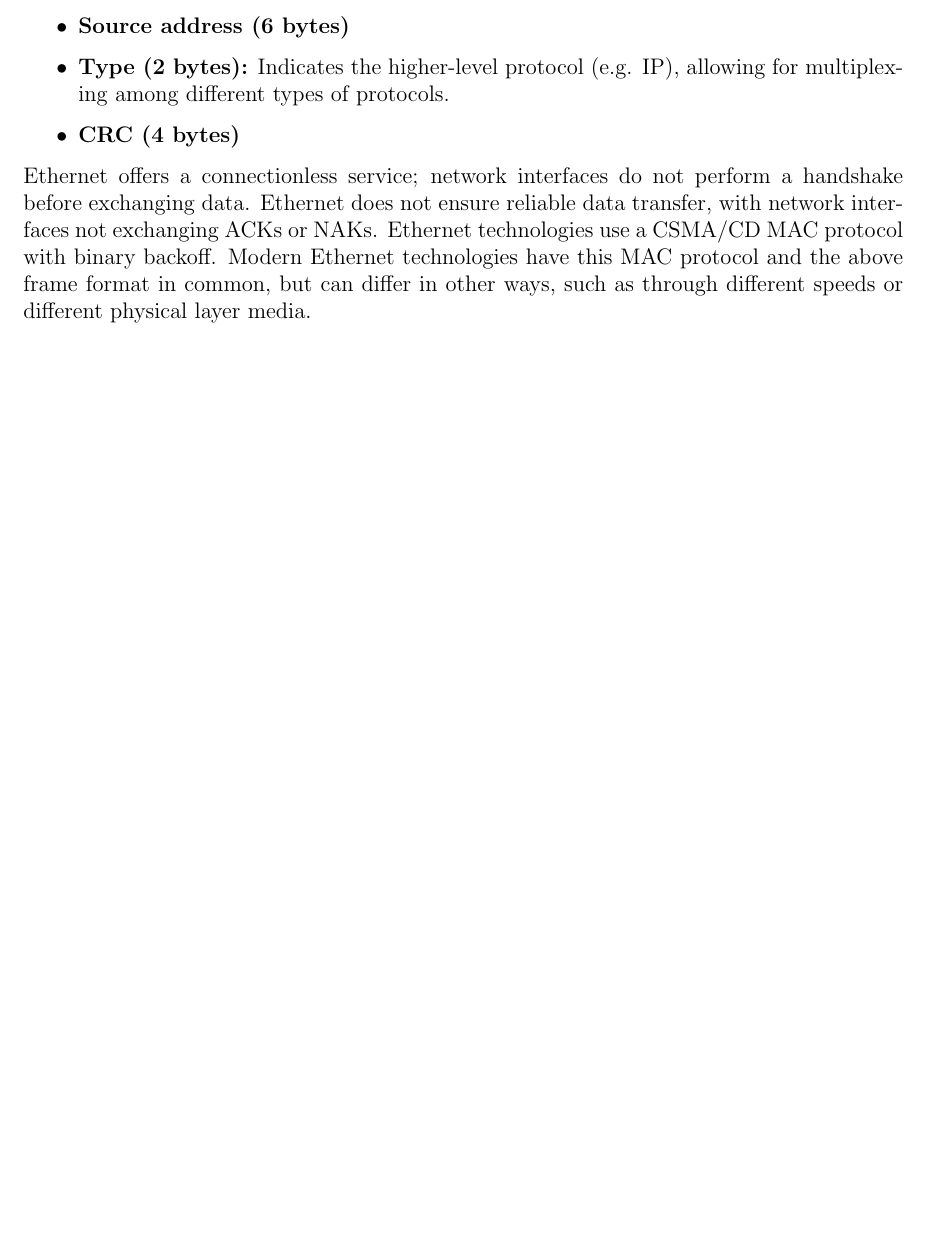
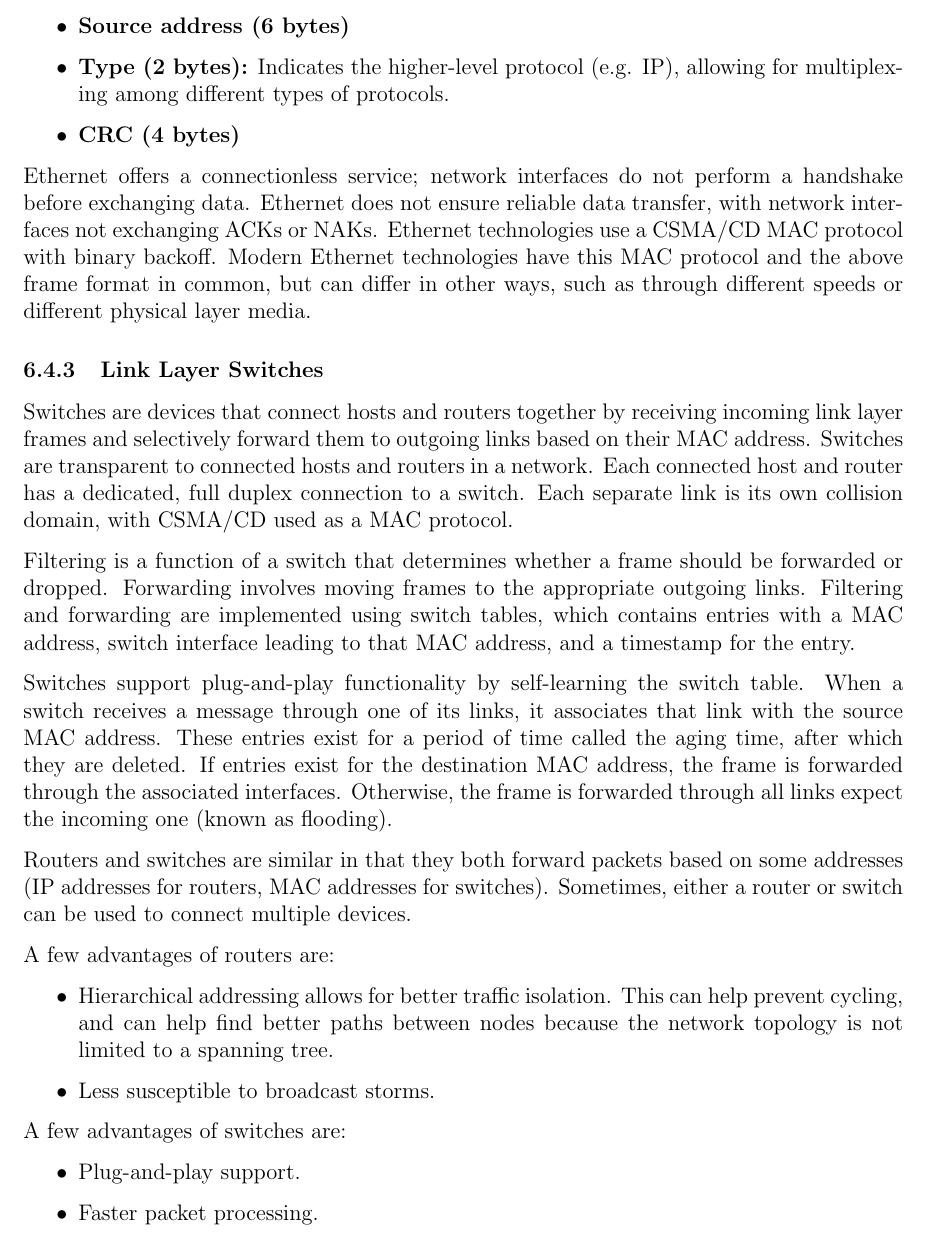
Before and after one commit to m-socha/ECE-358-Notes, a LaTeX document (notes.tex): part of page 41 of 41, cut so that both start at the same text, the shorter picture padded with empty space. Compiled offline with pdfLaTeX.

Commit message:
Add Link Layer Switches section.

```diff
--- a/notes.tex
+++ b/notes.tex
@@ -1132,4 +1132,34 @@
         with network interfaces not exchanging ACKs or NAKs. Ethernet technologies use a CSMA/CD MAC protocol with binary backoff. Modern Ethernet technologies have
         this MAC protocol and the above frame format in common, but can differ in other ways, such as through different speeds or different physical layer media.
 
+      \subsubsection{Link Layer Switches}
+        Switches are devices that connect hosts and routers together by receiving incoming link layer frames and selectively forward them to outgoing links based on their
+        MAC address. Switches are transparent to connected hosts and routers in a network. Each connected host and router has a dedicated, full duplex connection to
+        a switch. Each separate link is its own collision domain, with CSMA/CD used as a MAC protocol.
+
+        Filtering is a function of a switch that determines whether a frame should be forwarded or dropped. Forwarding involves moving frames to the appropriate outgoing
+        links. Filtering and forwarding are implemented using switch tables, which contains entries with a MAC address, switch interface leading to that MAC address, and
+        a timestamp for the entry.
+
+        Switches support plug-and-play functionality by self-learning the switch table. When a switch receives a message through one of its links, it associates that
+        link with the source MAC address. These entries exist for a period of time called the aging time, after which they are deleted. If entries exist for the
+        destination MAC address, the frame is forwarded through the associated interfaces. Otherwise, the frame is forwarded through all links expect the incoming one
+        (known as flooding).
+
+        Routers and switches are similar in that they both forward packets based on some addresses (IP addresses for routers, MAC addresses for switches). Sometimes,
+        either a router or switch can be used to connect multiple devices.
+
+        A few advantages of routers are:
+        \begin{itemize}
+          \item Hierarchical addressing allows for better traffic isolation. This can help prevent cycling, and can help find better paths between nodes because
+            the network topology is not limited to a spanning tree.
+          \item Less susceptible to broadcast storms.
+        \end{itemize}
+
+        A few advantages of switches are:
+        \begin{itemize}
+          \item Plug-and-play support.
+          \item Faster packet processing.
+        \end{itemize}
+
 \end{document}
```
Also changed, not shown: notes.pdf.
